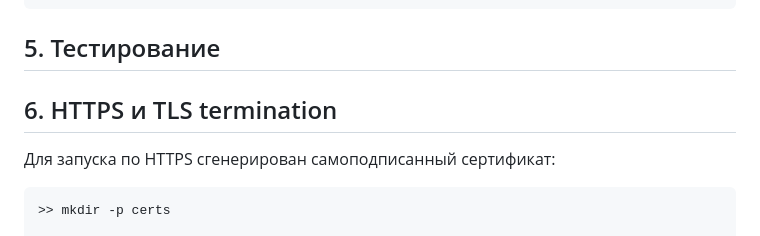
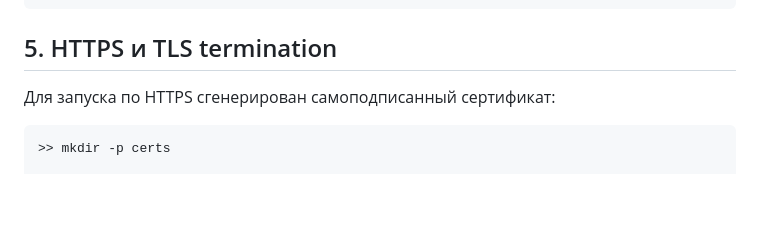
Before and after one commit to panda21127/Microtechnologic, a Markdown page: Readme.md, the part around one of its changes. Rendered like a GitHub page; blank space fills up the shorter version.

````diff
--- a/Readme.md
+++ b/Readme.md
@@ -104,10 +104,7 @@ def create_shipment(payload: ShipmentCreate, response: Response) -> Shipment:
     return shipmentCreate
 ```
 
-## 5. Тестирование
-
-
-## 6. HTTPS и TLS termination
+## 5. HTTPS и TLS termination
 Для запуска по HTTPS сгенерирован самоподписанный сертификат:
 ```bash
 >> mkdir -p certs
````
Also changed, not shown: other parts of Readme.md (+38 -1 lines), variants/README.md (+38 -0 lines), docs/Test.png (added), 2 other files.
